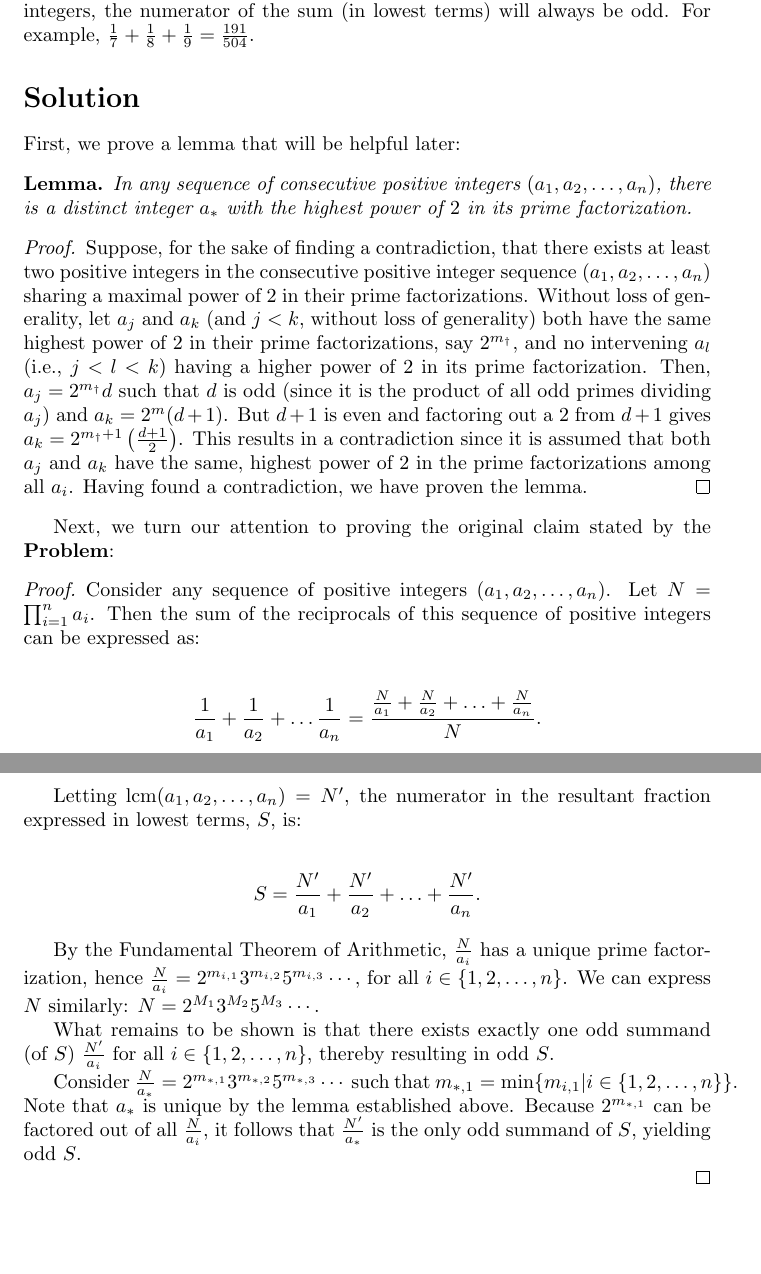
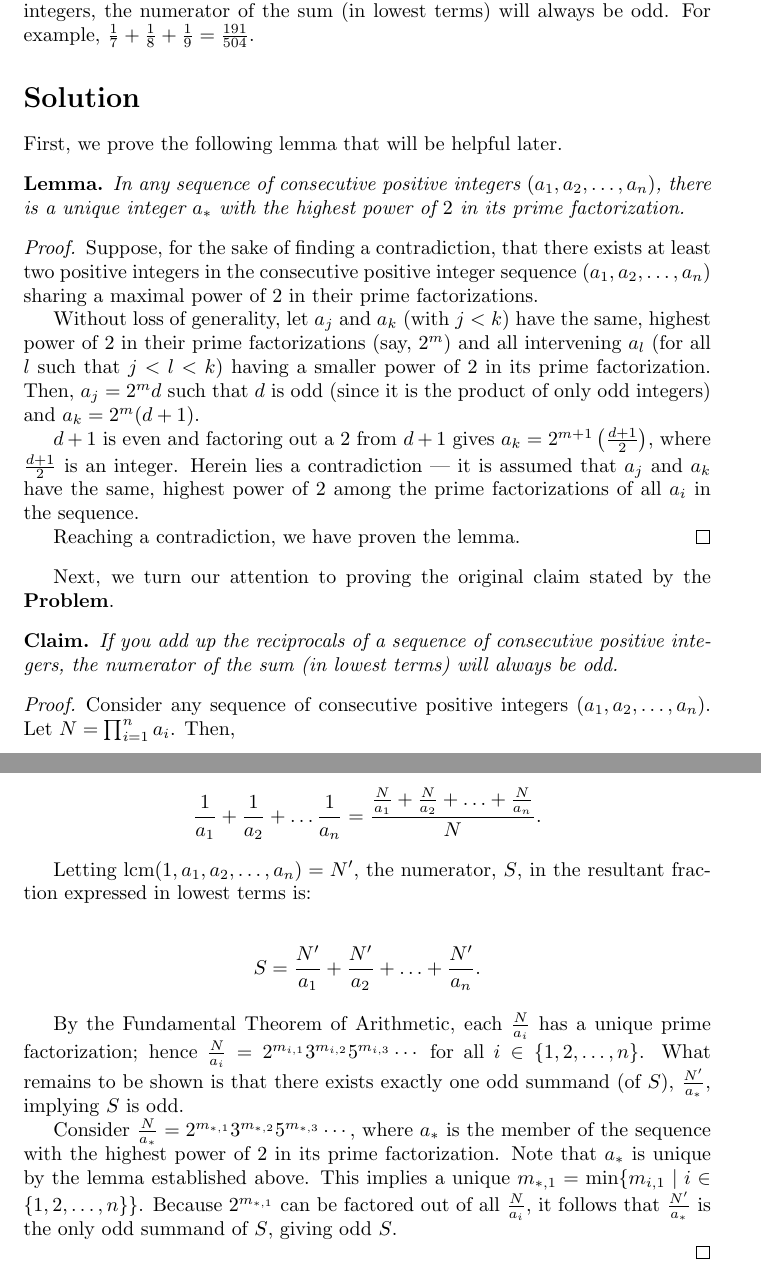
Before and after one commit to Per48edjes/Misc-Math-Practice, a LaTeX document (aleph0_weekly/weekly_problem_20240831.tex): two parts of pages 1 and 2 of 2, joined at a grey line, cut so that both start at the same text, the shorter picture padded with empty space. Compiled offline with pdfLaTeX.

Commit message:
Remove cruft and clean up wording

```diff
--- a/aleph0_weekly/weekly_problem_20240831.tex
+++ b/aleph0_weekly/weekly_problem_20240831.tex
@@ -1,6 +1,7 @@
 \documentclass{article}
 \usepackage{amsmath,amssymb,amsthm}
 
+\newtheorem*{claim}{Claim}
 \newtheorem*{lemma}{Lemma}
 \DeclareMathOperator{\lcm}{lcm}
 
@@ -18,47 +19,52 @@ Prove that if you add up the reciprocals of a sequence of consecutive positive i
 
 \section*{Solution}
 
-First, we prove a lemma that will be helpful later:
+First, we prove the following lemma that will be helpful later.
 
 \begin{lemma}
-  In any sequence of consecutive positive integers $(a_{1}, a_{2}, \ldots, a_{n})$, there is a distinct integer $a_{*}$ with the highest power of $2$ in its prime factorization.
+  In any sequence of consecutive positive integers $(a_{1}, a_{2}, \ldots, a_{n})$, there is a unique integer $a_{*}$ with the highest power of $2$ in its prime factorization.
 \end{lemma}
 
 \begin{proof}
   Suppose, for the sake of finding a contradiction, that there exists at least two positive integers in the consecutive positive integer sequence $(a_{1}, a_{2}, \ldots, a_{n})$ sharing a maximal power of $2$ in their prime factorizations.
-  Without loss of generality, let $a_j$ and $a_k$ (and $j < k$, without loss of generality) both have the same highest power of $2$ in their prime factorizations, say $2^{m_{\dagger}}$, and no intervening $a_l$ (i.e., $j < l < k$) having a higher power of $2$ in its prime factorization.
-  Then, $a_{j} = 2^{m_{\dagger}}d$ such that $d$ is odd (since it is the product of all odd primes dividing $a_{j}$) and $a_{k} = 2^{m}(d + 1)$.
-  But $d+1$ is even and factoring out a $2$ from $d+1$ gives $a_{k} = 2^{m_{\dagger} + 1} \left(\frac{d + 1}{2}\right)$.
-  This results in a contradiction since it is assumed that both $a_{j}$ and $a_{k}$ have the same, highest power of $2$ in the prime factorizations among all $a_i$.
-  Having found a contradiction, we have proven the lemma.
+
+  Without loss of generality, let $a_j$ and $a_k$ (with $j < k$) have the same, highest power of $2$ in their prime factorizations (say, $2^{m}$) and all intervening $a_l$ (for all $l$ such that $j < l < k$) having a smaller power of $2$ in its prime factorization.
+  Then, $a_{j} = 2^{m}d$ such that $d$ is odd (since it is the product of only odd integers) and $a_{k} = 2^{m}(d + 1)$.
+
+  $d+1$ is even and factoring out a $2$ from $d+1$ gives $a_{k} = 2^{m + 1} \left(\frac{d + 1}{2}\right)$, where $\frac{d + 1}{2}$ is an integer.
+  Herein lies a contradiction --- it is assumed that $a_{j}$ and $a_{k}$ have the same, highest power of $2$ among the prime factorizations of all $a_i$ in the sequence.
+
+  Reaching a contradiction, we have proven the lemma.
 \end{proof}
 
-Next, we turn our attention to proving the original claim stated by the \textbf{Problem}:
+Next, we turn our attention to proving the original claim stated by the \textbf{Problem}.
+
+\begin{claim}
+  If you add up the reciprocals of a sequence of consecutive positive integers, the numerator of the sum (in lowest terms) will always be odd.
+\end{claim}
+
 
 \begin{proof}
 
-  Consider any sequence of positive integers $(a_{1}, a_{2}, \ldots, a_{n})$.
-  Let $N = \prod_{i=1}^{n} a_{i}$.
-  Then the sum of the reciprocals of this sequence of positive integers can be expressed as:
+  Consider any sequence of consecutive positive integers $(a_{1}, a_{2}, \ldots, a_{n})$.
+  Let $N = \prod_{i=1}^{n} a_{i}$. Then,
 
   \begin{align*}
     \frac{1}{a_1} + \frac{1}{a_2} + \ldots \frac{1}{a_n} = \frac{\frac{N}{a_1} + \frac{N}{a_2} + \ldots + \frac{N}{a_n}}{N}.
   \end{align*}
 
-  Letting $\lcm(a_{1}, a_{2}, \ldots, a_{n}) = N^{\prime}$, the numerator in the resultant fraction expressed in lowest terms, $S$, is:
+  Letting $\lcm(1, a_{1}, a_{2}, \ldots, a_{n}) = N^{\prime}$, the numerator, $S$, in the resultant fraction expressed in lowest terms is:
 
   \begin{align*}
     S = \frac{N^{\prime}}{a_1} + \frac{N^{\prime}}{a_2} + \ldots + \frac{N^{\prime}}{a_n}.
   \end{align*}
 
-  By the Fundamental Theorem of Arithmetic, $\frac{N}{a_i}$ has a unique prime factorization, hence $\frac{N}{a_i} = 2^{m_{i,1}}3^{m_{i,2}}5^{m_{i,3}}\cdots$, for all $i \in \lbrace 1, 2, \ldots, n \rbrace$.
-  We can express $N$ similarly: $N = 2^{M_1}3^{M_2}5^{M_3}\cdots$.
+  By the Fundamental Theorem of Arithmetic, each $\frac{N}{a_i}$ has a unique prime factorization; hence $\frac{N}{a_i} = 2^{m_{i,1}}3^{m_{i,2}}5^{m_{i,3}}\cdots$ for all $i \in \lbrace 1, 2, \ldots, n \rbrace$.
+  What remains to be shown is that there exists exactly one odd summand (of $S$), $\frac{N^{\prime}}{a_{*}}$, implying $S$ is odd.
 
-  What remains to be shown is that there exists exactly one odd summand (of $S$) $\frac{N^{\prime}}{a_i}$ for all $i \in \lbrace 1, 2, \ldots, n \rbrace$, thereby resulting in odd $S$.
-
-  Consider $\frac{N}{a_{*}} = 2^{m_{*,1}}3^{m_{*,2}}5^{m_{*,3}}\cdots$ such that $m_{*,1} = \min \lbrace m_{i, 1} | i \in \lbrace 1, 2, \ldots, n \rbrace \rbrace$.
-  Note that $a_{*}$ is unique by the lemma established above.
-  Because $2^{m_{*,1}}$ can be factored out of all $\frac{N}{a_{i}}$, it follows that $\frac{N^{\prime}}{a_{*}}$ is the only odd summand of $S$, yielding odd $S$.
+  Consider $\frac{N}{a_{*}} = 2^{m_{*,1}}3^{m_{*,2}}5^{m_{*,3}}\cdots$, where $a_{*}$ is the member of the sequence with the highest power of $2$ in its prime factorization. Note that $a_{*}$ is unique by the lemma established above.
+  This implies a unique $m_{*,1} = \min \lbrace m_{i, 1} \mid i \in \lbrace 1, 2, \ldots, n \rbrace \rbrace$.
+  Because $2^{m_{*,1}}$ can be factored out of all $\frac{N}{a_{i}}$, it follows that $\frac{N^{\prime}}{a_{*}}$ is the only odd summand of $S$, giving odd $S$.
 
 \end{proof}
 
```
Also changed, not shown: aleph0_weekly/weekly_problem_20240827.pdf, aleph0_weekly/weekly_problem_20240831.pdf.
